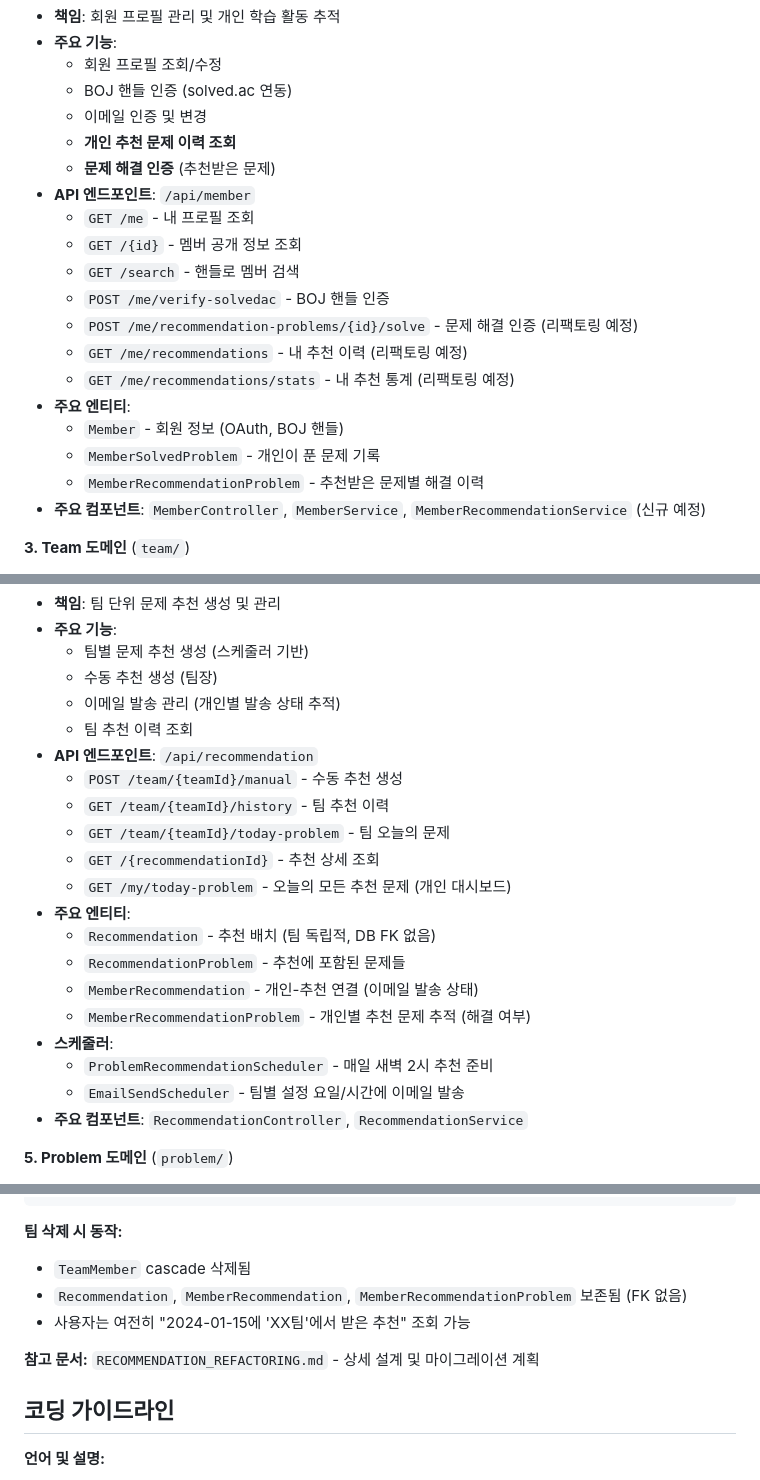
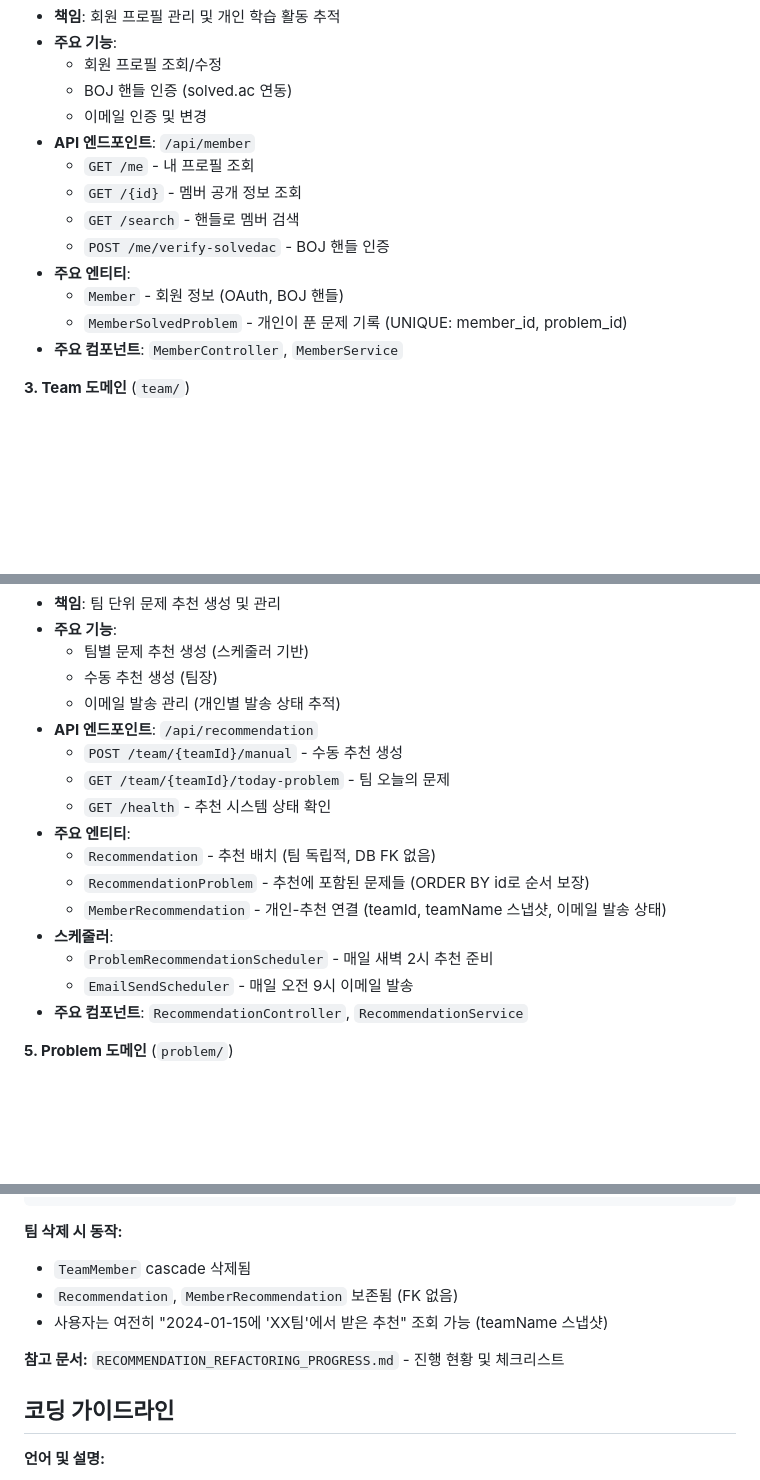
Before and after one commit to codemate-kr/codemate_BE, a Markdown page: CLAUDE.md, 3 parts joined by grey strips. GitHub-like rendering; blank space fills up the shorter version.

```diff
--- a/CLAUDE.md
+++ b/CLAUDE.md
@@ -53,21 +53,15 @@ This is a Spring Boot 3.2 application providing study helper services with algor
   - 회원 프로필 조회/수정
   - BOJ 핸들 인증 (solved.ac 연동)
   - 이메일 인증 및 변경
-  - **개인 추천 문제 이력 조회**
-  - **문제 해결 인증** (추천받은 문제)
 - **API 엔드포인트**: `/api/member`
   - `GET /me` - 내 프로필 조회
   - `GET /{id}` - 멤버 공개 정보 조회
   - `GET /search` - 핸들로 멤버 검색
   - `POST /me/verify-solvedac` - BOJ 핸들 인증
-  - `POST /me/recommendation-problems/{id}/solve` - 문제 해결 인증 (리팩토링 예정)
-  - `GET /me/recommendations` - 내 추천 이력 (리팩토링 예정)
-  - `GET /me/recommendations/stats` - 내 추천 통계 (리팩토링 예정)
 - **주요 엔티티**:
   - `Member` - 회원 정보 (OAuth, BOJ 핸들)
-  - `MemberSolvedProblem` - 개인이 푼 문제 기록
-  - `MemberRecommendationProblem` - 추천받은 문제별 해결 이력
-- **주요 컴포넌트**: `MemberController`, `MemberService`, `MemberRecommendationService` (신규 예정)
+  - `MemberSolvedProblem` - 개인이 푼 문제 기록 (UNIQUE: member_id, problem_id)
+- **주요 컴포넌트**: `MemberController`, `MemberService`
 
 **3. Team 도메인** (`team/`)
 - **책임**: 팀 생성/관리 및 팀 단위 추천 설정
@@ -98,21 +92,17 @@ This is a Spring Boot 3.2 application providing study helper services with algor
   - 팀별 문제 추천 생성 (스케줄러 기반)
   - 수동 추천 생성 (팀장)
   - 이메일 발송 관리 (개인별 발송 상태 추적)
-  - 팀 추천 이력 조회
 - **API 엔드포인트**: `/api/recommendation`
   - `POST /team/{teamId}/manual` - 수동 추천 생성
-  - `GET /team/{teamId}/history` - 팀 추천 이력
   - `GET /team/{teamId}/today-problem` - 팀 오늘의 문제
-  - `GET /{recommendationId}` - 추천 상세 조회
-  - `GET /my/today-problem` - 오늘의 모든 추천 문제 (개인 대시보드)
+  - `GET /health` - 추천 시스템 상태 확인
 - **주요 엔티티**:
   - `Recommendation` - 추천 배치 (팀 독립적, DB FK 없음)
-  - `RecommendationProblem` - 추천에 포함된 문제들
-  - `MemberRecommendation` - 개인-추천 연결 (이메일 발송 상태)
-  - `MemberRecommendationProblem` - 개인별 추천 문제 추적 (해결 여부)
+  - `RecommendationProblem` - 추천에 포함된 문제들 (ORDER BY id로 순서 보장)
+  - `MemberRecommendation` - 개인-추천 연결 (teamId, teamName 스냅샷, 이메일 발송 상태)
 - **스케줄러**:
   - `ProblemRecommendationScheduler` - 매일 새벽 2시 추천 준비
-  - `EmailSendScheduler` - 팀별 설정 요일/시간에 이메일 발송
+  - `EmailSendScheduler` - 매일 오전 9시 이메일 발송
 - **주요 컴포넌트**: `RecommendationController`, `RecommendationService`
 
 **5. Problem 도메인** (`problem/`)
@@ -259,10 +247,10 @@ MemberRecommendation (개인-추천 연결, 이메일 발송 관리)
 
 **팀 삭제 시 동작:**
 - `TeamMember` cascade 삭제됨
-- `Recommendation`, `MemberRecommendation`, `MemberRecommendationProblem` 보존됨 (FK 없음)
-- 사용자는 여전히 "2024-01-15에 'XX팀'에서 받은 추천" 조회 가능
+- `Recommendation`, `MemberRecommendation` 보존됨 (FK 없음)
+- 사용자는 여전히 "2024-01-15에 'XX팀'에서 받은 추천" 조회 가능 (teamName 스냅샷)
 
-**참고 문서:** `RECOMMENDATION_REFACTORING.md` - 상세 설계 및 마이그레이션 계획
+**참고 문서:** `RECOMMENDATION_REFACTORING_PROGRESS.md` - 진행 현황 및 체크리스트
 
 ## 코딩 가이드라인
 
```
Also changed, not shown: other parts of CLAUDE.md (+24 -26 lines).
